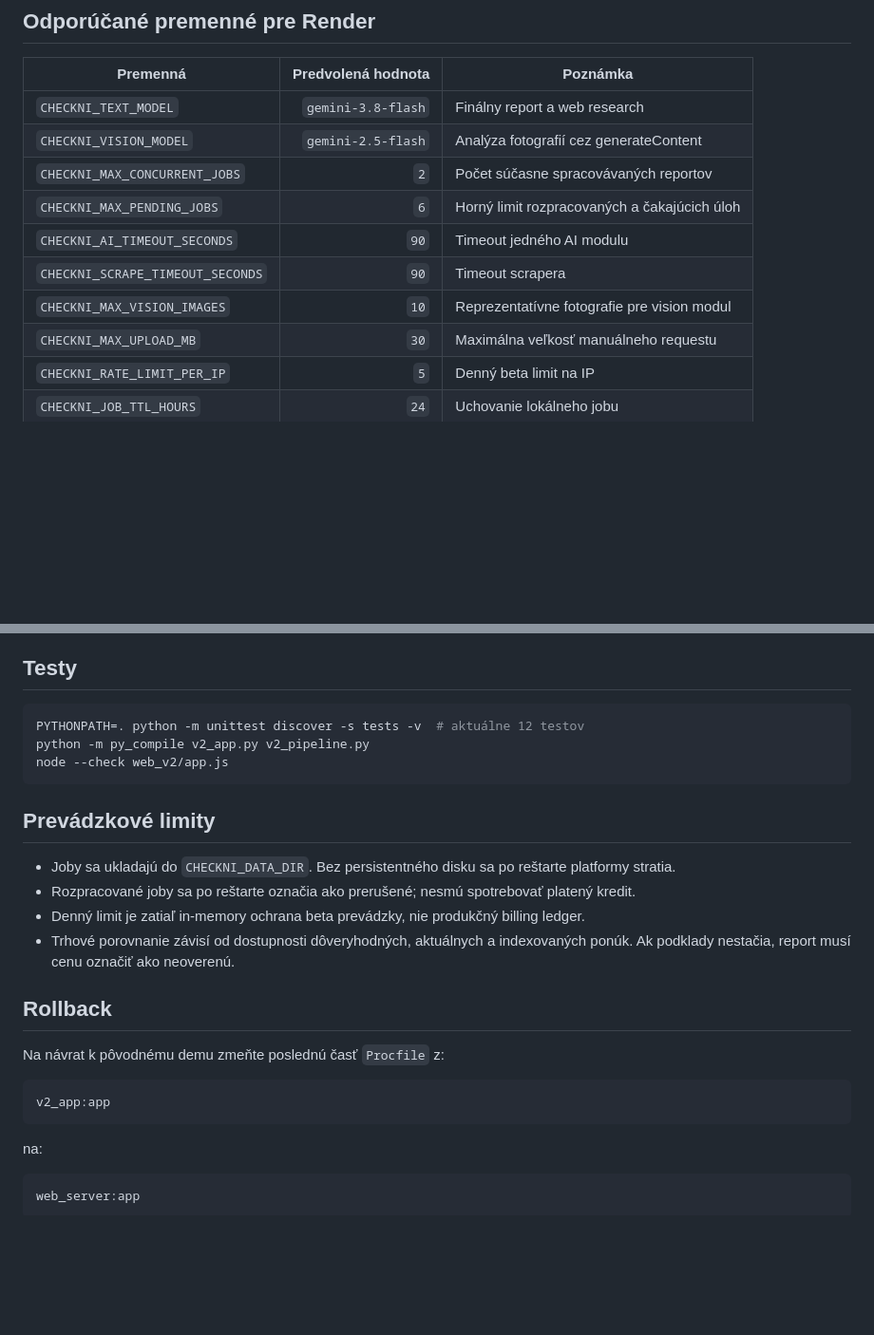
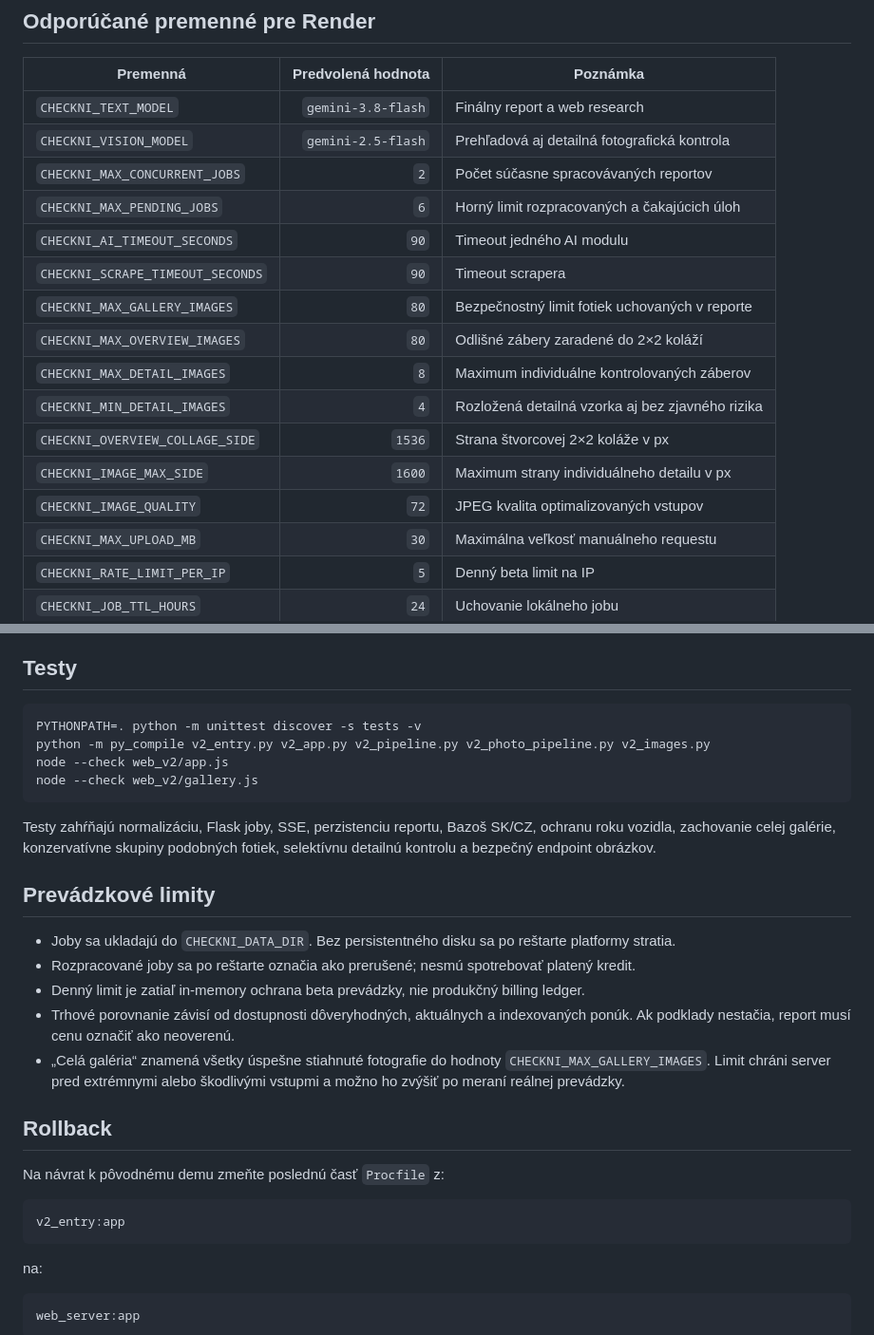
Before and after one commit to tobby1313-maker/checkniauto-demo, a Markdown page: README_V2.md, 2 parts joined by grey strips. Shown at 95% size. GitHub-like rendering; blank space fills up the shorter version.

````diff
--- a/README_V2.md
+++ b/README_V2.md
@@ -66,12 +87,18 @@ Produkčný príkaz je uvedený v `Procfile`.
 | Premenná | Predvolená hodnota | Poznámka |
 |---|---:|---|
 | `CHECKNI_TEXT_MODEL` | `gemini-3.8-flash` | Finálny report a web research |
-| `CHECKNI_VISION_MODEL` | `gemini-2.5-flash` | Analýza fotografií cez generateContent |
+| `CHECKNI_VISION_MODEL` | `gemini-2.5-flash` | Prehľadová aj detailná fotografická kontrola |
 | `CHECKNI_MAX_CONCURRENT_JOBS` | `2` | Počet súčasne spracovávaných reportov |
 | `CHECKNI_MAX_PENDING_JOBS` | `6` | Horný limit rozpracovaných a čakajúcich úloh |
 | `CHECKNI_AI_TIMEOUT_SECONDS` | `90` | Timeout jedného AI modulu |
 | `CHECKNI_SCRAPE_TIMEOUT_SECONDS` | `90` | Timeout scrapera |
-| `CHECKNI_MAX_VISION_IMAGES` | `10` | Reprezentatívne fotografie pre vision modul |
+| `CHECKNI_MAX_GALLERY_IMAGES` | `80` | Bezpečnostný limit fotiek uchovaných v reporte |
+| `CHECKNI_MAX_OVERVIEW_IMAGES` | `80` | Odlišné zábery zaradené do 2×2 koláží |
+| `CHECKNI_MAX_DETAIL_IMAGES` | `8` | Maximum individuálne kontrolovaných záberov |
+| `CHECKNI_MIN_DETAIL_IMAGES` | `4` | Rozložená detailná vzorka aj bez zjavného rizika |
+| `CHECKNI_OVERVIEW_COLLAGE_SIDE` | `1536` | Strana štvorcovej 2×2 koláže v px |
+| `CHECKNI_IMAGE_MAX_SIDE` | `1600` | Maximum strany individuálneho detailu v px |
+| `CHECKNI_IMAGE_QUALITY` | `72` | JPEG kvalita optimalizovaných vstupov |
 | `CHECKNI_MAX_UPLOAD_MB` | `30` | Maximálna veľkosť manuálneho requestu |
 | `CHECKNI_RATE_LIMIT_PER_IP` | `5` | Denný beta limit na IP |
 | `CHECKNI_JOB_TTL_HOURS` | `24` | Uchovanie lokálneho jobu |
@@ -128,10 +158,13 @@ Nespájajte platbu iba s existenciou HTTP 200 odpovede. Úspech je až job v sta
 ## Testy
 
 ```bash
-PYTHONPATH=. python -m unittest discover -s tests -v  # aktuálne 12 testov
-python -m py_compile v2_app.py v2_pipeline.py
+PYTHONPATH=. python -m unittest discover -s tests -v
+python -m py_compile v2_entry.py v2_app.py v2_pipeline.py v2_photo_pipeline.py v2_images.py
 node --check web_v2/app.js
+node --check web_v2/gallery.js
 ```
+
+Testy zahŕňajú normalizáciu, Flask joby, SSE, perzistenciu reportu, Bazoš SK/CZ, ochranu roku vozidla, zachovanie celej galérie, konzervatívne skupiny podobných fotiek, selektívnu detailnú kontrolu a bezpečný endpoint obrázkov.
 
 ## Prevádzkové limity
 
@@ -139,13 +172,14 @@ node --check web_v2/app.js
 - Rozpracované joby sa po reštarte označia ako prerušené; nesmú spotrebovať platený kredit.
 - Denný limit je zatiaľ in-memory ochrana beta prevádzky, nie produkčný billing ledger.
 - Trhové porovnanie závisí od dostupnosti dôveryhodných, aktuálnych a indexovaných ponúk. Ak podklady nestačia, report musí cenu označiť ako neoverenú.
+- „Celá galéria“ znamená všetky úspešne stiahnuté fotografie do hodnoty `CHECKNI_MAX_GALLERY_IMAGES`. Limit chráni server pred extrémnymi alebo škodlivými vstupmi a možno ho zvýšiť po meraní reálnej prevádzky.
 
 ## Rollback
 
 Na návrat k pôvodnému demu zmeňte poslednú časť `Procfile` z:
 
 ```text
-v2_app:app
+v2_entry:app
 ```
 
 na:
````
Also changed, not shown: other parts of README_V2.md (+31 -7 lines).
